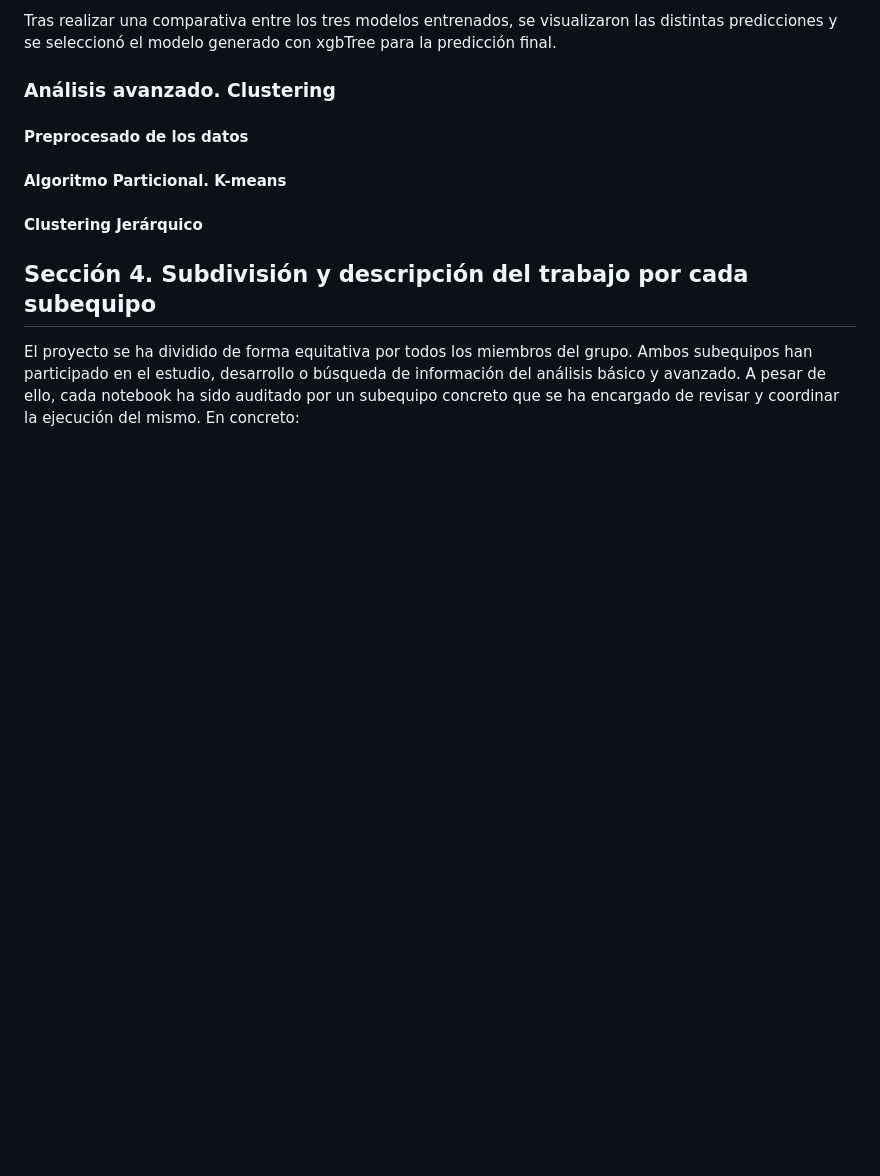
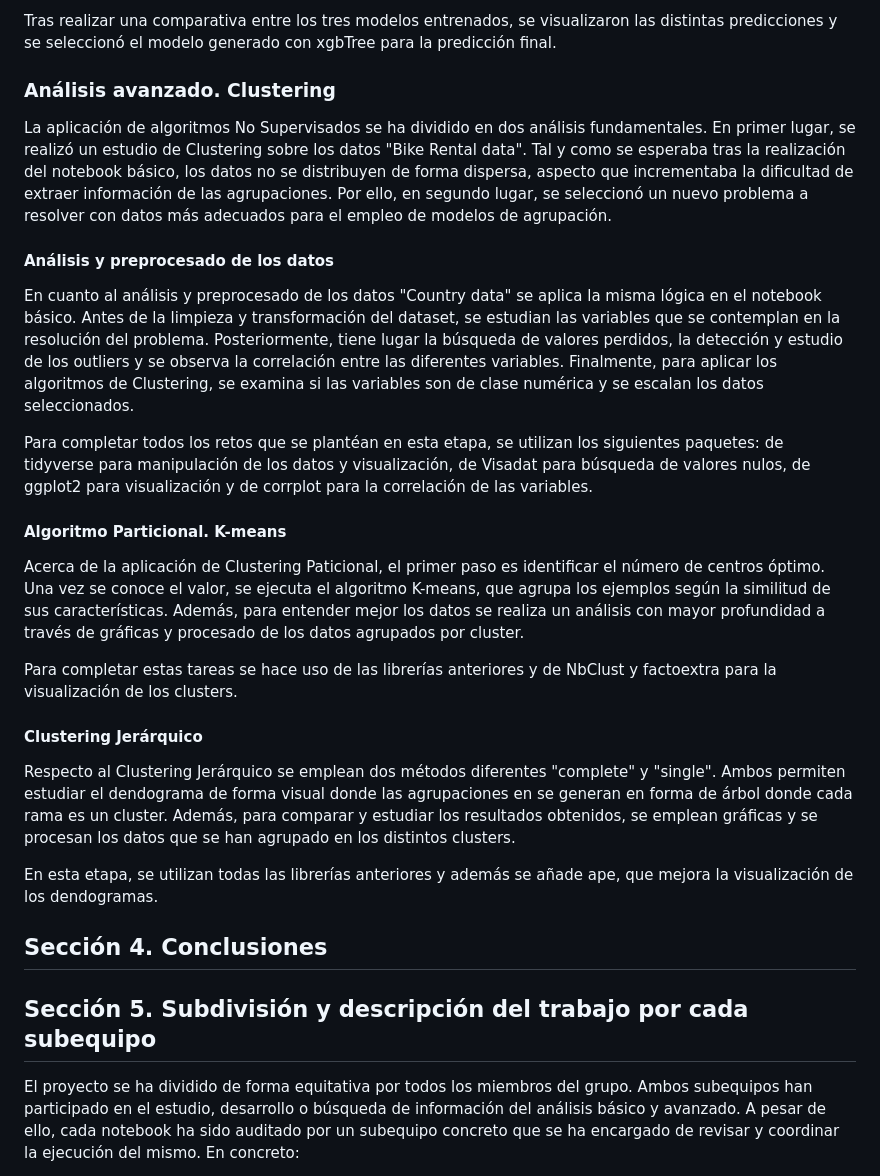
Before and after one commit to marmolpen3/fid-project, a Markdown page: README.md, the part around the change. GitHub-like rendering; blank space fills up the shorter version.

Commit message:
Actualizar readme
Añadir sección 3 b

```diff
--- a/README.md
+++ b/README.md
@@ -123,12 +123,27 @@ Para todos los casos se realizaron diferentes pruebas de afinación del algoritm
 Tras realizar una comparativa entre los tres modelos entrenados, se visualizaron las distintas predicciones y se seleccionó el modelo generado con xgbTree para la predicción final.
 
 ### Análisis avanzado. Clustering
-#### Preprocesado de los datos
+La aplicación de algoritmos No Supervisados se ha dividido en dos análisis fundamentales. En primer lugar, se realizó un estudio de Clustering sobre los datos "Bike Rental data". Tal y como se esperaba tras la realización del notebook básico, los datos no se distribuyen de forma dispersa, aspecto que incrementaba la dificultad de extraer información de las agrupaciones. Por ello, en segundo lugar, se seleccionó un nuevo problema a resolver con datos más adecuados para el empleo de modelos de agrupación.
+
+#### Análisis y preprocesado de los datos
+En cuanto al análisis y preprocesado de los datos "Country data" se aplica la misma lógica en el notebook básico. Antes de la limpieza y transformación del dataset, se estudian las variables que se contemplan en la resolución del problema. Posteriormente, tiene lugar la búsqueda de valores perdidos, la detección y estudio de los outliers y se observa la correlación entre las diferentes variables. Finalmente, para aplicar los algoritmos de Clustering, se examina si las variables son de clase numérica y se escalan los datos seleccionados.
+
+Para completar todos los retos que se plantéan en esta etapa, se utilizan los siguientes paquetes: de tidyverse para manipulación de los datos y visualización, de Visadat para búsqueda de valores nulos, de ggplot2 para visualización y de corrplot para la correlación de las variables.
+
 #### Algoritmo Particional. K-means
+Acerca de la aplicación de Clustering Paticional, el primer paso es identificar el número de centros óptimo. Una vez se conoce el valor, se ejecuta el algoritmo K-means, que agrupa los ejemplos según la similitud de sus características. Además, para entender mejor los datos se realiza un análisis con mayor profundidad a través de gráficas y procesado de los datos agrupados por cluster.
+
+Para completar estas tareas se hace uso de las librerías anteriores y de NbClust y factoextra para la visualización de los clusters.
+
 #### Clustering Jerárquico
+Respecto al Clustering Jerárquico se emplean dos métodos diferentes "complete" y "single". Ambos permiten estudiar el dendograma de forma visual donde las agrupaciones en se generan en forma de árbol donde cada rama es un cluster. Además, para comparar y estudiar los resultados obtenidos, se emplean gráficas y se procesan los datos que se han agrupado en los distintos clusters.
+
+En esta etapa, se utilizan todas las librerías anteriores y además se añade ape, que mejora la visualización de los dendogramas.
+
+## Sección 4. Conclusiones
 
 
-## Sección 4. Subdivisión y descripción del trabajo por cada subequipo
+## Sección 5. Subdivisión y descripción del trabajo por cada subequipo
 
 El proyecto se ha dividido de forma equitativa por todos los miembros del grupo. Ambos subequipos han participado en el estudio, desarrollo o búsqueda de información del análisis básico y avanzado. A pesar de ello, cada notebook ha sido auditado por un subequipo concreto que se ha encargado de revisar y coordinar la ejecución del mismo. En concreto:
 - Mario Ruano Fernández y Juan Carlos Cortés Muñoz: dirección del notebook de análisis básico, estudio de los problemas seleccionados, búsqueda de información sobre regresión y clustering, aplicación de los algoritmos supervisados.
```
